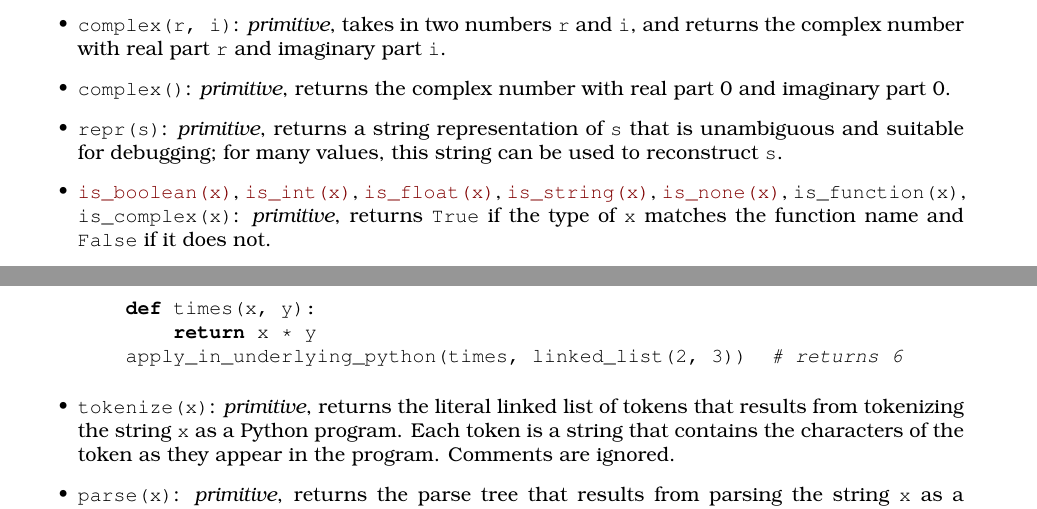
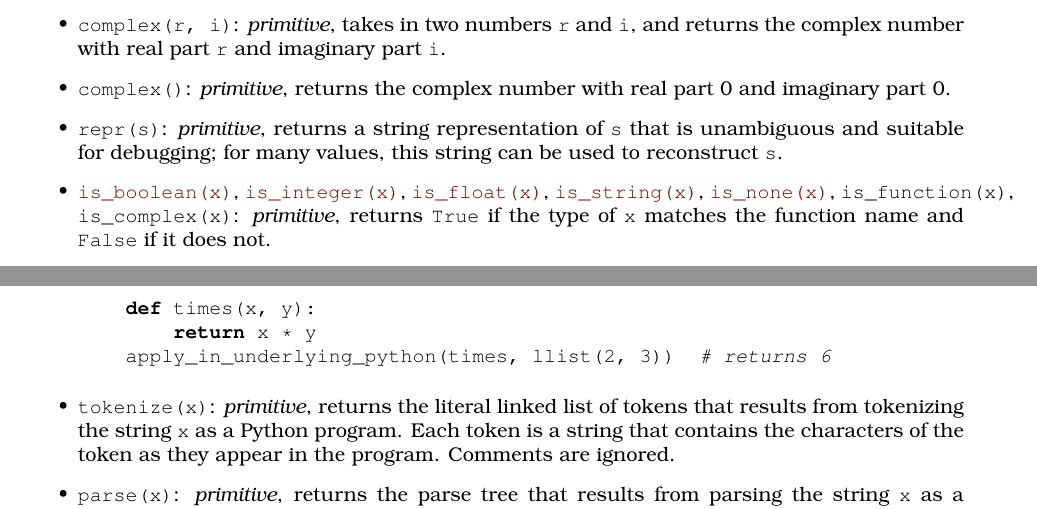
Before and after one commit to source-academy/py-slang, a LaTeX document (docs/specs/python_4.tex, which reads docs/specs/python_interpreter.tex, docs/specs/python_misc.tex): two parts of pages 9 and 10 of 15, joined at a grey line, cut so that both start at the same text. Compiled offline with pdfLaTeX.

Commit message:
addressed Shrey's review

```diff
--- a/docs/specs/python_interpreter.tex
+++ b/docs/specs/python_interpreter.tex
@@ -6,7 +6,7 @@
     \begin{lstlisting}
     def times(x, y):
         return x * y
-    apply_in_underlying_python(times, linked_list(2, 3))  # returns 6
+    apply_in_underlying_python(times, llist(2, 3))  # returns 6
     \end{lstlisting}
   \item \lstinline{tokenize(x)}: \textit{primitive}, returns the literal linked list of tokens that results from tokenizing
     the string \lstinline{x} as a Python program. Each token is a string that contains the characters of
--- a/docs/specs/python_misc.tex
+++ b/docs/specs/python_misc.tex
@@ -23,7 +23,7 @@ names are provided by the MISC library:
     debugging; for many values, this string can be used to reconstruct \texttt{s}.
   \item
     \href{https://sourceacademy.org/sicpjs/4.1.2\#p2}{\lstinline{is_boolean(x)}},
-    \href{https://sourceacademy.org/sicpjs/2.3.2\#p5}{\lstinline{is_int(x)}},
+    \href{https://sourceacademy.org/sicpjs/2.3.2\#p5}{\lstinline{is_integer(x)}},
     \href{https://sourceacademy.org/sicpjs/2.3.2\#p5}{\lstinline{is_float(x)}},
     \href{https://sourceacademy.org/sicpjs/2.3.2\#p7}{\lstinline{is_string(x)}},
     \href{https://sourceacademy.org/sicpjs/4.1.2\#p2}{\lstinline{is_none(x)}},
```
Also changed, not shown: docs/md/README_MATH.md, 4 other files.
